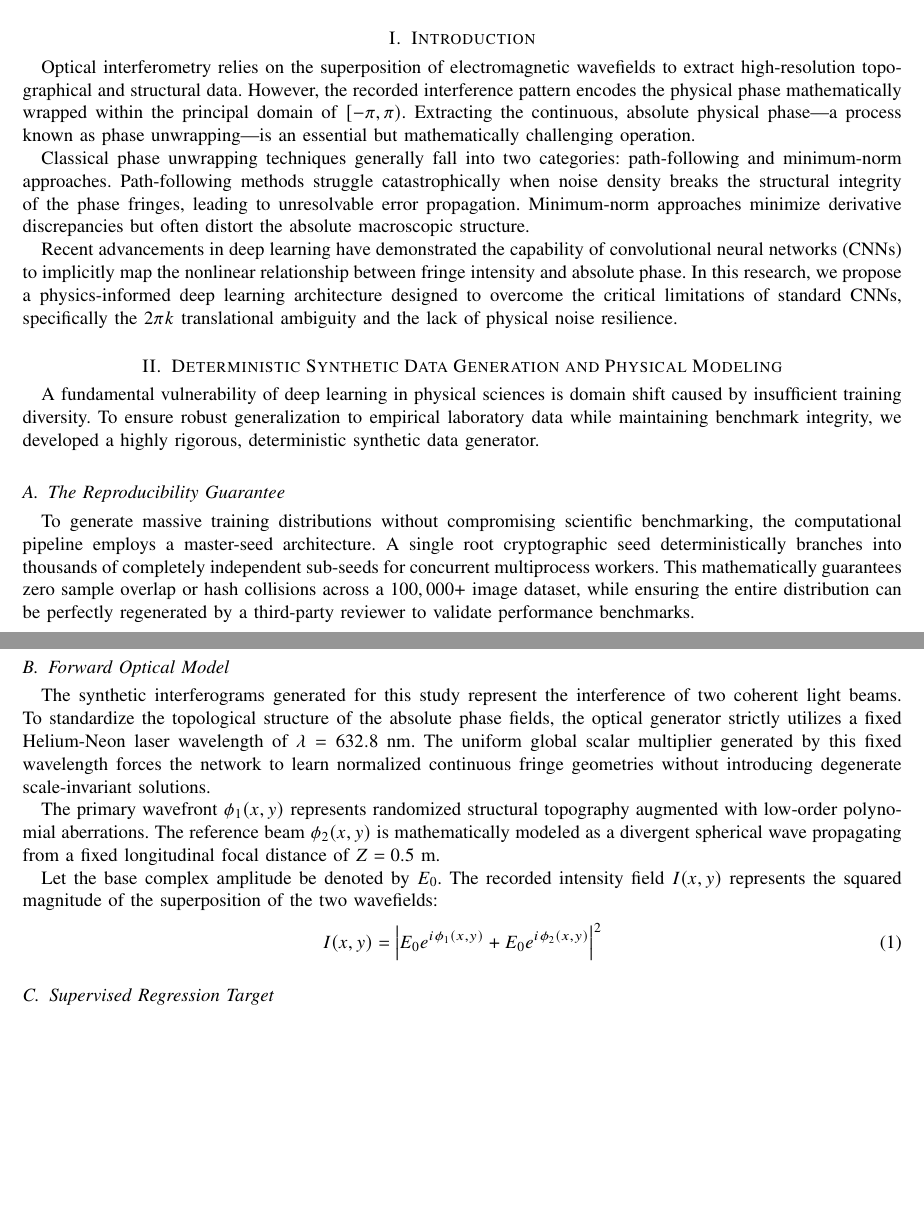
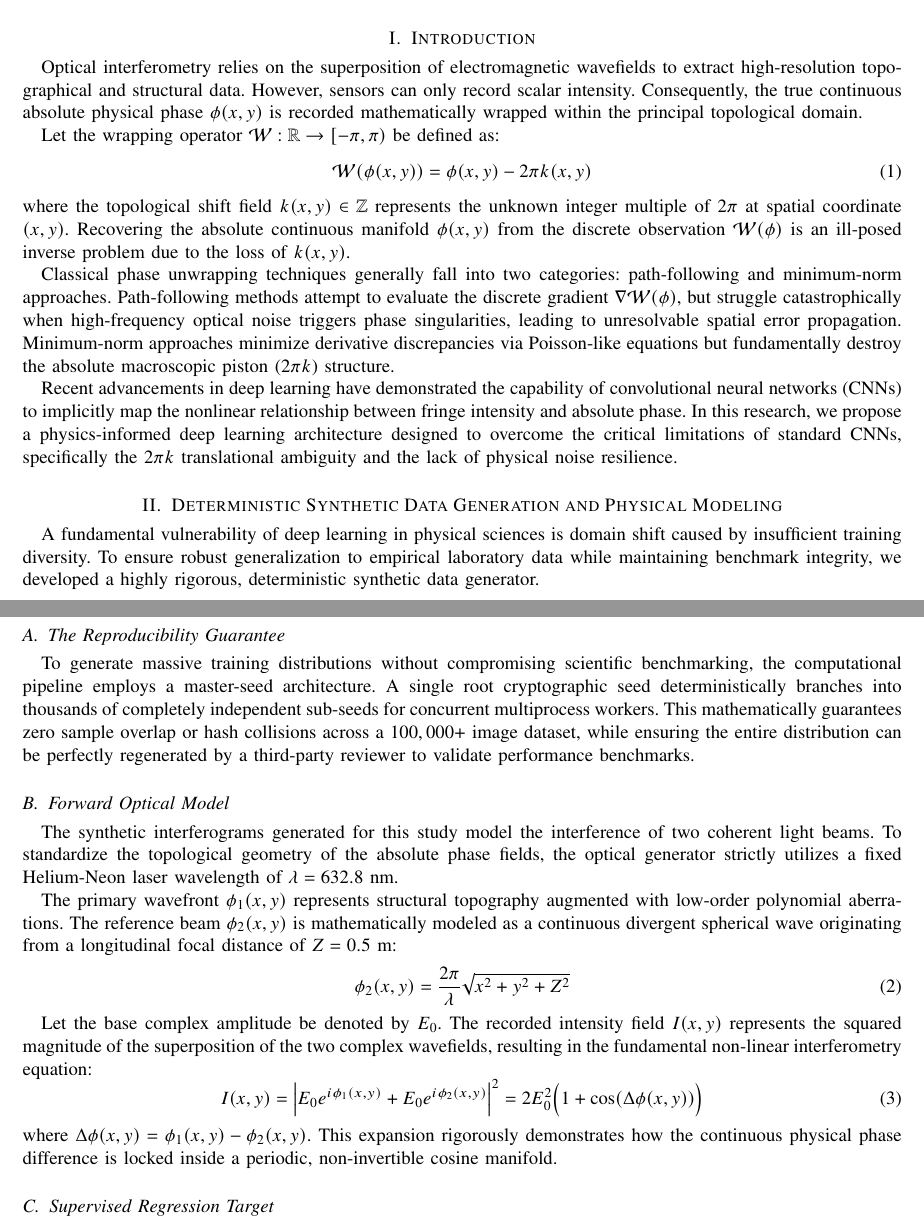
Before and after one commit to sattary/ali_proj, a LaTeX paper (docs/proposal/main.tex): two parts of pages 1 and 2 of 5, joined at a grey line, cut so that both start at the same text, the shorter picture padded with empty space. Compiled offline with pdfLaTeX; a missing font is replaced by an installed copy or a similar font.

Commit message:
Rewrite Sections I and II with formal interference math
Rationale: Introduced the formal topological wrapping operator W(phi) in the Introduction to rigorously define the inverse problem. Expanded the complex interference superposition in Section II into the exact cosine equation (I = 2E_0^2(1 + cos(delta_phi))) to mathematically prove the non-invertibility of the wrapped manifold.

```diff
--- a/docs/proposal/main.tex
+++ b/docs/proposal/main.tex
@@ -20,9 +20,15 @@ Phase unwrapping is a mathematically ill-posed inverse problem critical to optic
 \end{abstract}
 
 \section{Introduction}
-Optical interferometry relies on the superposition of electromagnetic wavefields to extract high-resolution topographical and structural data. However, the recorded interference pattern encodes the physical phase mathematically wrapped within the principal domain of $[-\pi, \pi)$. Extracting the continuous, absolute physical phase---a process known as phase unwrapping---is an essential but mathematically challenging operation.
+Optical interferometry relies on the superposition of electromagnetic wavefields to extract high-resolution topographical and structural data. However, sensors can only record scalar intensity. Consequently, the true continuous absolute physical phase $\phi(x,y)$ is recorded mathematically wrapped within the principal topological domain.
 
-Classical phase unwrapping techniques generally fall into two categories: path-following and minimum-norm approaches. Path-following methods struggle catastrophically when noise density breaks the structural integrity of the phase fringes, leading to unresolvable error propagation. Minimum-norm approaches minimize derivative discrepancies but often distort the absolute macroscopic structure.
+Let the wrapping operator $\mathcal{W}: \mathbb{R} \to [-\pi, \pi)$ be defined as:
+\begin{equation}
+    \mathcal{W}(\phi(x,y)) = \phi(x,y) - 2\pi k(x,y)
+\end{equation}
+where the topological shift field $k(x,y) \in \mathbb{Z}$ represents the unknown integer multiple of $2\pi$ at spatial coordinate $(x,y)$. Recovering the absolute continuous manifold $\phi(x,y)$ from the discrete observation $\mathcal{W}(\phi)$ is an ill-posed inverse problem due to the loss of $k(x,y)$.
+
+Classical phase unwrapping techniques generally fall into two categories: path-following and minimum-norm approaches. Path-following methods attempt to evaluate the discrete gradient $\nabla \mathcal{W}(\phi)$, but struggle catastrophically when high-frequency optical noise triggers phase singularities, leading to unresolvable spatial error propagation. Minimum-norm approaches minimize derivative discrepancies via Poisson-like equations but fundamentally destroy the absolute macroscopic piston ($2\pi k$) structure.
 
 Recent advancements in deep learning have demonstrated the capability of convolutional neural networks (CNNs) to implicitly map the nonlinear relationship between fringe intensity and absolute phase. In this research, we propose a physics-informed deep learning architecture designed to overcome the critical limitations of standard CNNs, specifically the $2\pi k$ translational ambiguity and the lack of physical noise resilience.
 
@@ -34,14 +40,18 @@ A fundamental vulnerability of deep learning in physical sciences is domain shif
 To generate massive training distributions without compromising scientific benchmarking, the computational pipeline employs a master-seed architecture. A single root cryptographic seed deterministically branches into thousands of completely independent sub-seeds for concurrent multiprocess workers. This mathematically guarantees zero sample overlap or hash collisions across a $100,000+$ image dataset, while ensuring the entire distribution can be perfectly regenerated by a third-party reviewer to validate performance benchmarks.
 
 \subsection{Forward Optical Model}
-The synthetic interferograms generated for this study represent the interference of two coherent light beams. To standardize the topological structure of the absolute phase fields, the optical generator strictly utilizes a fixed Helium-Neon laser wavelength of $\lambda = 632.8$ nm. The uniform global scalar multiplier generated by this fixed wavelength forces the network to learn normalized continuous fringe geometries without introducing degenerate scale-invariant solutions.
+The synthetic interferograms generated for this study model the interference of two coherent light beams. To standardize the topological geometry of the absolute phase fields, the optical generator strictly utilizes a fixed Helium-Neon laser wavelength of $\lambda = 632.8$ nm.
 
-The primary wavefront $\phi_1(x,y)$ represents randomized structural topography augmented with low-order polynomial aberrations. The reference beam $\phi_2(x,y)$ is mathematically modeled as a divergent spherical wave propagating from a fixed longitudinal focal distance of $Z = 0.5$ m.
+The primary wavefront $\phi_1(x,y)$ represents structural topography augmented with low-order polynomial aberrations. The reference beam $\phi_2(x,y)$ is mathematically modeled as a continuous divergent spherical wave originating from a longitudinal focal distance of $Z = 0.5$ m:
+\begin{equation}
+    \phi_2(x,y) = \frac{2\pi}{\lambda} \sqrt{x^2 + y^2 + Z^2}
+\end{equation}
 
-Let the base complex amplitude be denoted by $E_0$. The recorded intensity field $I(x,y)$ represents the squared magnitude of the superposition of the two wavefields:
+Let the base complex amplitude be denoted by $E_0$. The recorded intensity field $I(x,y)$ represents the squared magnitude of the superposition of the two complex wavefields, resulting in the fundamental non-linear interferometry equation:
 \begin{equation}
-    I(x,y) = \left| E_0 e^{i\phi_1(x,y)} + E_0 e^{i\phi_2(x,y)} \right|^2
+    I(x,y) = \left| E_0 e^{i\phi_1(x,y)} + E_0 e^{i\phi_2(x,y)} \right|^2 = 2 E_0^2 \Big( 1 + \cos(\Delta\phi(x,y)) \Big)
 \end{equation}
+where $\Delta\phi(x,y) = \phi_1(x,y) - \phi_2(x,y)$. This expansion rigorously demonstrates how the continuous physical phase difference is locked inside a periodic, non-invertible cosine manifold.
 
 \subsection{Supervised Regression Target}
 The objective of the model is to map the observed intensity $I(x,y)$ directly to the absolute phase difference between the two beams. To constrain the continuous scalar phase space, the supervised target $\Delta\phi(x,y)$ is shifted to a positive domain:
```
